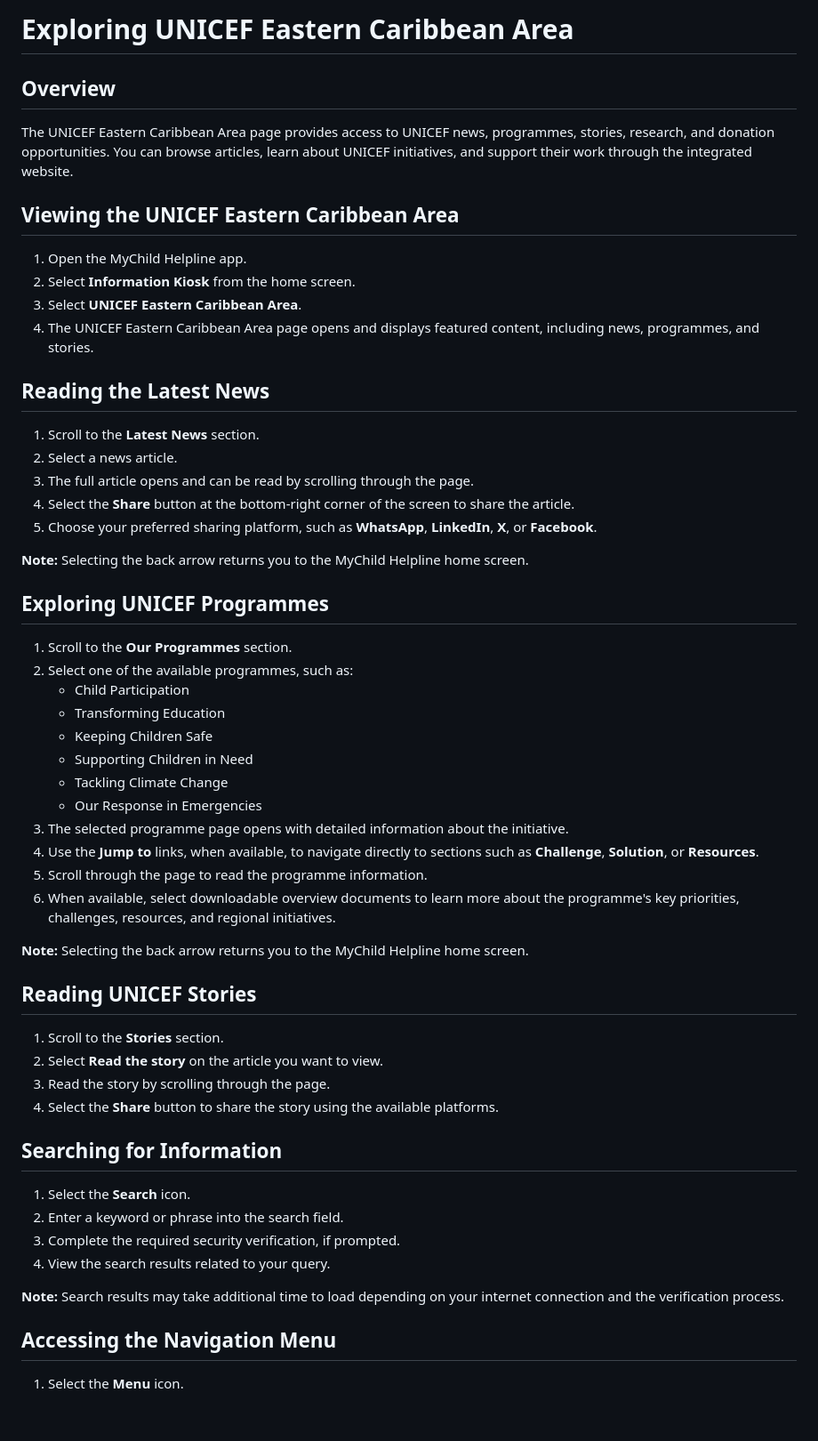
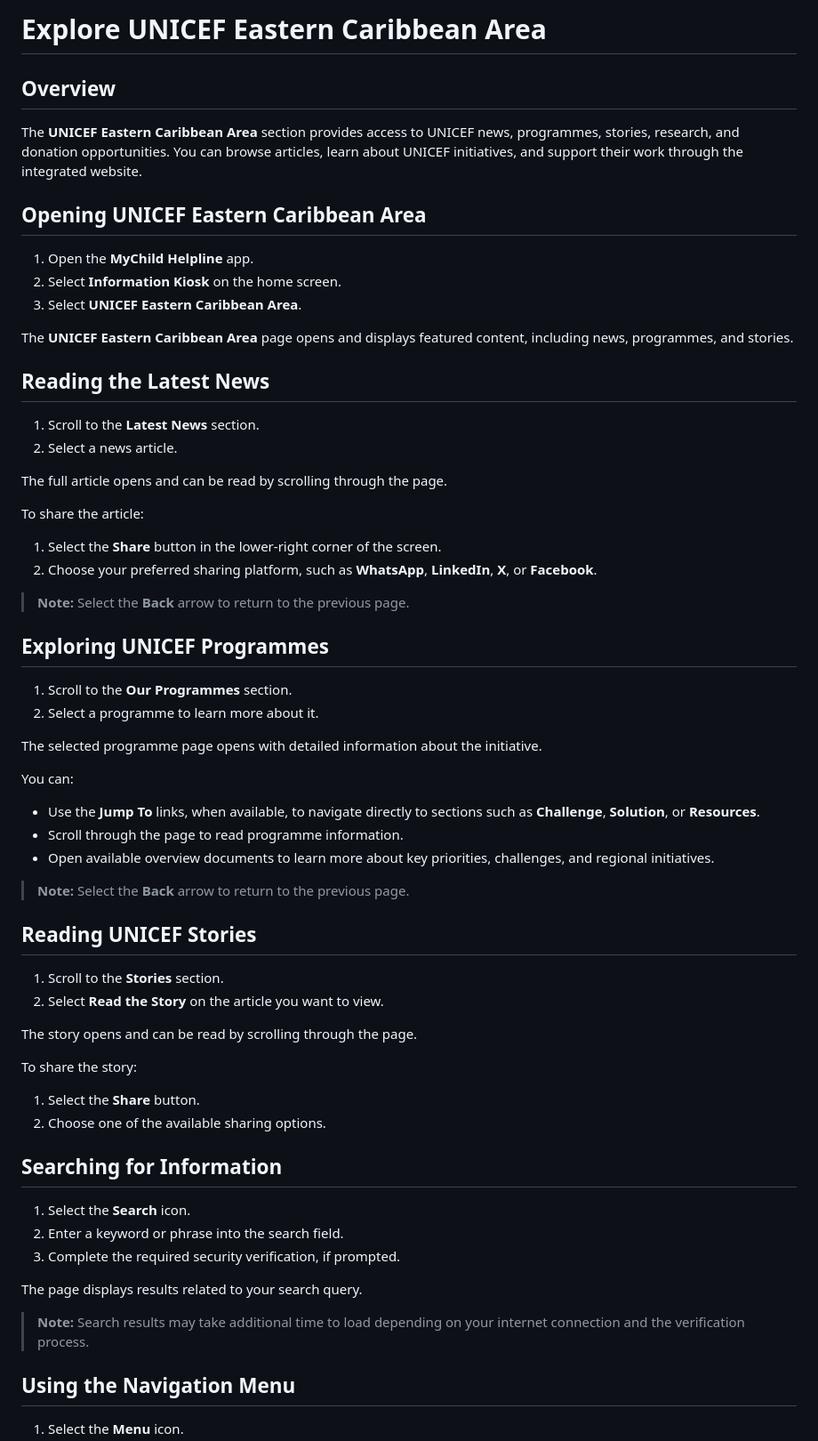
Before and after one commit to JohnCasioMapua/cs34-mychildhelpline-docs, a Markdown page: docs/73-unicef-eastern-caribbean-areas.md, the part around one of its changes. Shown at 89% size. Drawn GitHub-style; blank space fills up the shorter version.

```diff
--- a/docs/73-unicef-eastern-caribbean-areas.md
+++ b/docs/73-unicef-eastern-caribbean-areas.md
@@ -1,59 +1,68 @@
-# Exploring UNICEF Eastern Caribbean Area
+# Explore UNICEF Eastern Caribbean Area
 
 ## Overview
 
-The UNICEF Eastern Caribbean Area page provides access to UNICEF news, programmes, stories, research, and donation opportunities. You can browse articles, learn about UNICEF initiatives, and support their work through the integrated website.
+The **UNICEF Eastern Caribbean Area** section provides access to UNICEF news, programmes, stories, research, and donation opportunities. You can browse articles, learn about UNICEF initiatives, and support their work through the integrated website.
 
-## Viewing the UNICEF Eastern Caribbean Area
+## Opening UNICEF Eastern Caribbean Area
 
-1. Open the MyChild Helpline app.
-2. Select **Information Kiosk** from the home screen.
+1. Open the **MyChild Helpline** app.
+2. Select **Information Kiosk** on the home screen.
 3. Select **UNICEF Eastern Caribbean Area**.
-4. The UNICEF Eastern Caribbean Area page opens and displays featured content, including news, programmes, and stories.
+
+The **UNICEF Eastern Caribbean Area** page opens and displays featured content, including news, programmes, and stories.
 
 ## Reading the Latest News
 
 1. Scroll to the **Latest News** section.
 2. Select a news article.
-3. The full article opens and can be read by scrolling through the page.
-4. Select the **Share** button at the bottom-right corner of the screen to share the article.
-5. Choose your preferred sharing platform, such as **WhatsApp**, **LinkedIn**, **X**, or **Facebook**.
 
-**Note:** Selecting the back arrow returns you to the MyChild Helpline home screen.
+The full article opens and can be read by scrolling through the page.
+
+To share the article:
+
+1. Select the **Share** button in the lower-right corner of the screen.
+2. Choose your preferred sharing platform, such as **WhatsApp**, **LinkedIn**, **X**, or **Facebook**.
+
+> **Note:** Select the **Back** arrow to return to the previous page.
 
 ## Exploring UNICEF Programmes
 
 1. Scroll to the **Our Programmes** section.
-2. Select one of the available programmes, such as:
-   - Child Participation
-   - Transforming Education
-   - Keeping Children Safe
-   - Supporting Children in Need
-   - Tackling Climate Change
-   - Our Response in Emergencies
-3. The selected programme page opens with detailed information about the initiative.
-4. Use the **Jump to** links, when available, to navigate directly to sections such as **Challenge**, **Solution**, or **Resources**.
-5. Scroll through the page to read the programme information.
-6. When available, select downloadable overview documents to learn more about the programme's key priorities, challenges, resources, and regional initiatives.
+2. Select a programme to learn more about it.
 
-**Note:** Selecting the back arrow returns you to the MyChild Helpline home screen.
+The selected programme page opens with detailed information about the initiative.
+
+You can:
+
+* Use the **Jump To** links, when available, to navigate directly to sections such as **Challenge**, **Solution**, or **Resources**.
+* Scroll through the page to read programme information.
+* Open available overview documents to learn more about key priorities, challenges, and regional initiatives.
+
+> **Note:** Select the **Back** arrow to return to the previous page.
 
 ## Reading UNICEF Stories
 
 1. Scroll to the **Stories** section.
-2. Select **Read the story** on the article you want to view.
-3. Read the story by scrolling through the page.
-4. Select the **Share** button to share the story using the available platforms.
+2. Select **Read the Story** on the article you want to view.
+
+The story opens and can be read by scrolling through the page.
+
+To share the story:
+
+1. Select the **Share** button.
+2. Choose one of the available sharing options.
 
 ## Searching for Information
 
 1. Select the **Search** icon.
 2. Enter a keyword or phrase into the search field.
 3. Complete the required security verification, if prompted.
-4. View the search results related to your query.
 
-**Note:** Search results may take additional time to load depending on your internet connection and the verification process.
+The page displays results related to your search query.
 
-## Accessing the Navigation Menu
+> **Note:** Search results may take additional time to load depending on your internet connection and the verification process.
+
+## Using the Navigation Menu
 
 1. Select the **Menu** icon.
```
Also changed, not shown: other parts of docs/73-unicef-eastern-caribbean-areas.md (+21 -28 lines).
